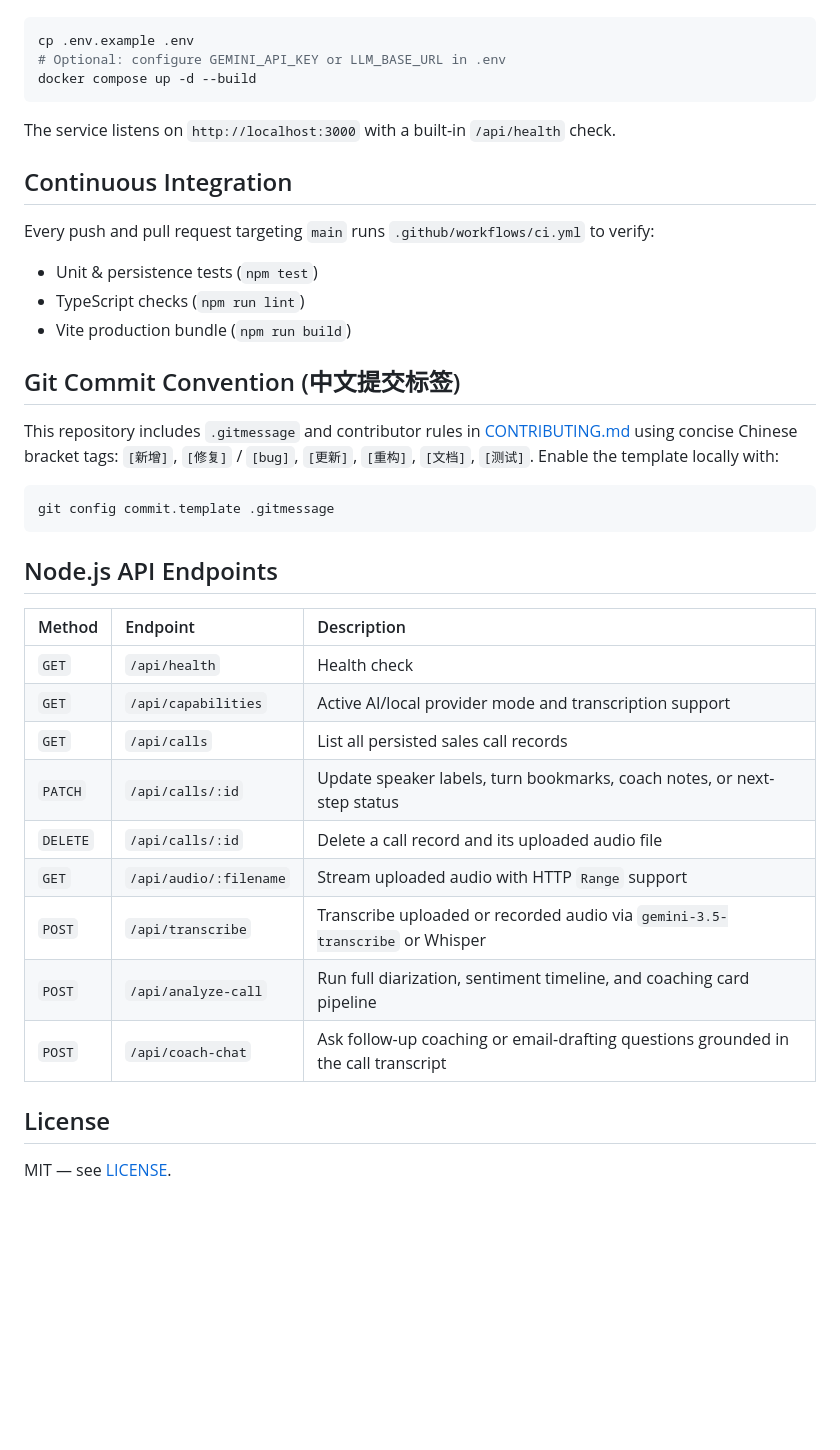
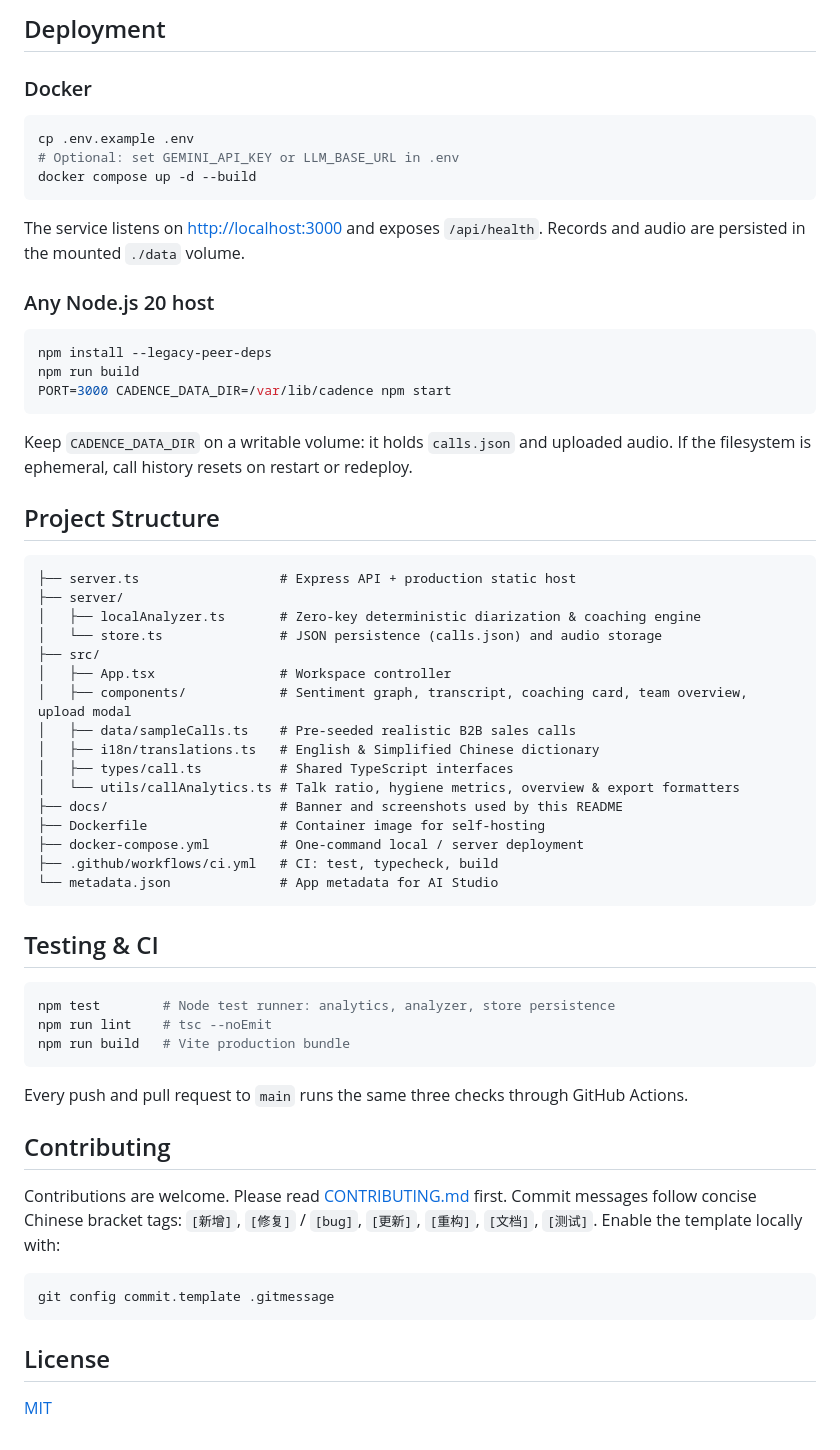
Before and after one commit to huayuehua15-netizen/yin-shi, a Markdown page: README.md, the part around one of its changes. Drawn GitHub-style; blank space fills up the shorter version.

````diff
--- a/README.md
+++ b/README.md
@@ -88,41 +141,64 @@ Run Cadence in a container with persistent `./data` storage for call records and
+## Deployment
+
+### Docker
 
 ```bash
 cp .env.example .env
-# Optional: configure GEMINI_API_KEY or LLM_BASE_URL in .env
+# Optional: set GEMINI_API_KEY or LLM_BASE_URL in .env
 docker compose up -d --build
 ```
 
-The service listens on `http://localhost:3000` with a built-in `/api/health` check.
+The service listens on <http://localhost:3000> and exposes `/api/health`. Records and audio are persisted in the mounted `./data` volume.
 
-## Continuous Integration
+### Any Node.js 20 host
 
-Every push and pull request targeting `main` runs `.github/workflows/ci.yml` to verify:
-- Unit & persistence tests (`npm test`)
-- TypeScript checks (`npm run lint`)
-- Vite production bundle (`npm run build`)
+```bash
+npm install --legacy-peer-deps
+npm run build
+PORT=3000 CADENCE_DATA_DIR=/var/lib/cadence npm start
+```
 
-## Git Commit Convention (中文提交标签)
+Keep `CADENCE_DATA_DIR` on a writable volume: it holds `calls.json` and uploaded audio. If the filesystem is ephemeral, call history resets on restart or redeploy.
 
-This repository includes `.gitmessage` and contributor rules in [CONTRIBUTING.md](./CONTRIBUTING.md) using concise Chinese bracket tags: `[新增]`, `[修复]` / `[bug]`, `[更新]`, `[重构]`, `[文档]`, `[测试]`. Enable the template locally with:
+## Project Structure
+
+```text
+├── server.ts                  # Express API + production static host
+├── server/
+│   ├── localAnalyzer.ts       # Zero-key deterministic diarization & coaching engine
+│   └── store.ts               # JSON persistence (calls.json) and audio storage
+├── src/
+│   ├── App.tsx                # Workspace controller
+│   ├── components/            # Sentiment graph, transcript, coaching card, team overview, upload modal
+│   ├── data/sampleCalls.ts    # Pre-seeded realistic B2B sales calls
+│   ├── i18n/translations.ts   # English & Simplified Chinese dictionary
+│   ├── types/call.ts          # Shared TypeScript interfaces
+│   └── utils/callAnalytics.ts # Talk ratio, hygiene metrics, overview & export formatters
+├── docs/                      # Banner and screenshots used by this README
+├── Dockerfile                 # Container image for self-hosting
+├── docker-compose.yml         # One-command local / server deployment
+├── .github/workflows/ci.yml   # CI: test, typecheck, build
+└── metadata.json              # App metadata for AI Studio
+```
+
+## Testing & CI
+
+```bash
+npm test        # Node test runner: analytics, analyzer, store persistence
+npm run lint    # tsc --noEmit
+npm run build   # Vite production bundle
+```
+
+Every push and pull request to `main` runs the same three checks through GitHub Actions.
+
+## Contributing
+
+Contributions are welcome. Please read [CONTRIBUTING.md](./CONTRIBUTING.md) first. Commit messages follow concise Chinese bracket tags: `[新增]`, `[修复]` / `[bug]`, `[更新]`, `[重构]`, `[文档]`, `[测试]`. Enable the template locally with:
 
 ```bash
 git config commit.template .gitmessage
 ```
 
-## Node.js API Endpoints
-
-| Method | Endpoint | Description |
-| :--- | :--- | :--- |
-| `GET` | `/api/health` | Health check |
-| `GET` | `/api/capabilities` | Active AI/local provider mode and transcription support |
-| `GET` | `/api/calls` | List all persisted sales call records |
-| `PATCH` | `/api/calls/:id` | Update speaker labels, turn bookmarks, coach notes, or next-step status |
-| `DELETE` | `/api/calls/:id` | Delete a call record and its uploaded audio file |
-| `GET` | `/api/audio/:filename` | Stream uploaded audio with HTTP `Range` support |
-| `POST` | `/api/transcribe` | Transcribe uploaded or recorded audio via `gemini-3.5-transcribe` or Whisper |
-| `POST` | `/api/analyze-call` | Run full diarization, sentiment timeline, and coaching card pipeline |
-| `POST` | `/api/coach-chat` | Ask follow-up coaching or email-drafting questions grounded in the call transcript |
-
 ## License
 
-MIT — see [LICENSE](./LICENSE).
+[MIT](./LICENSE)
````
Also changed, not shown: other parts of README.md (+119 -66 lines), docs/preview.png (added), 3 other files.
